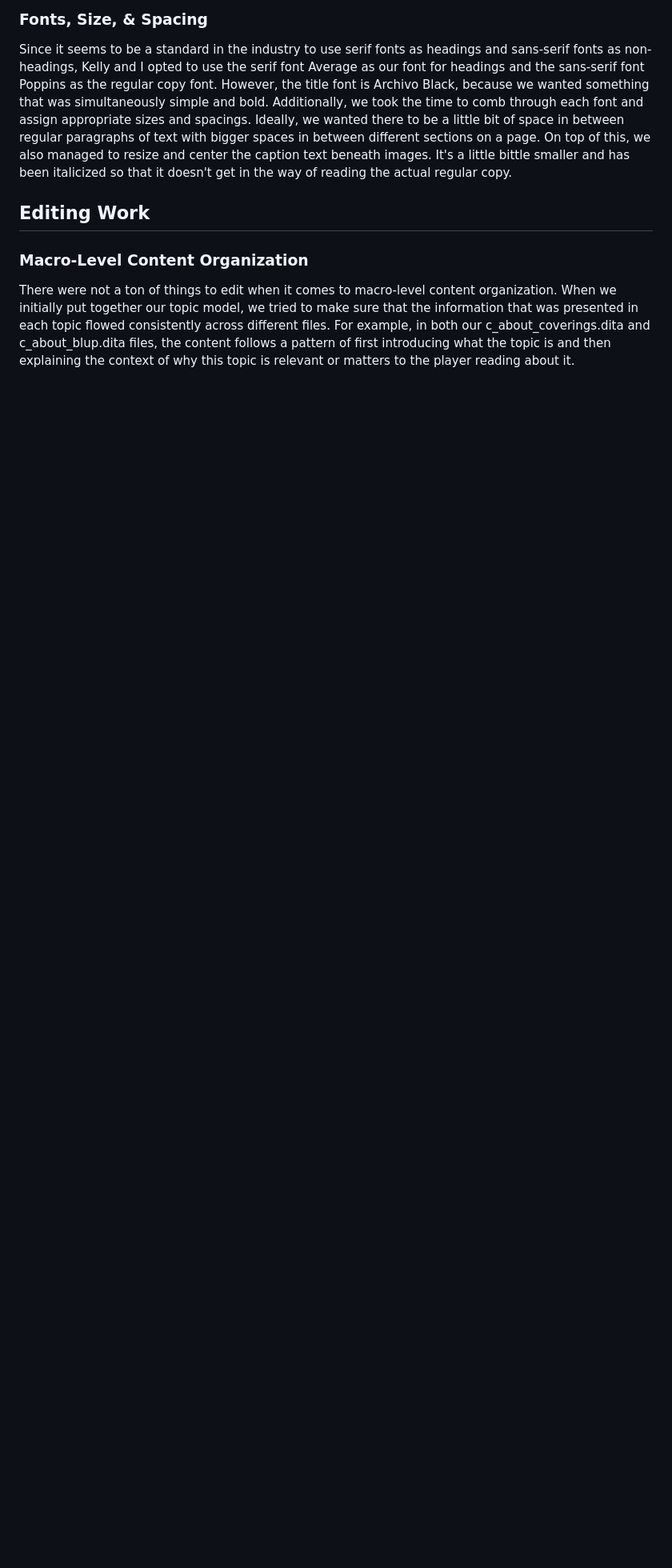
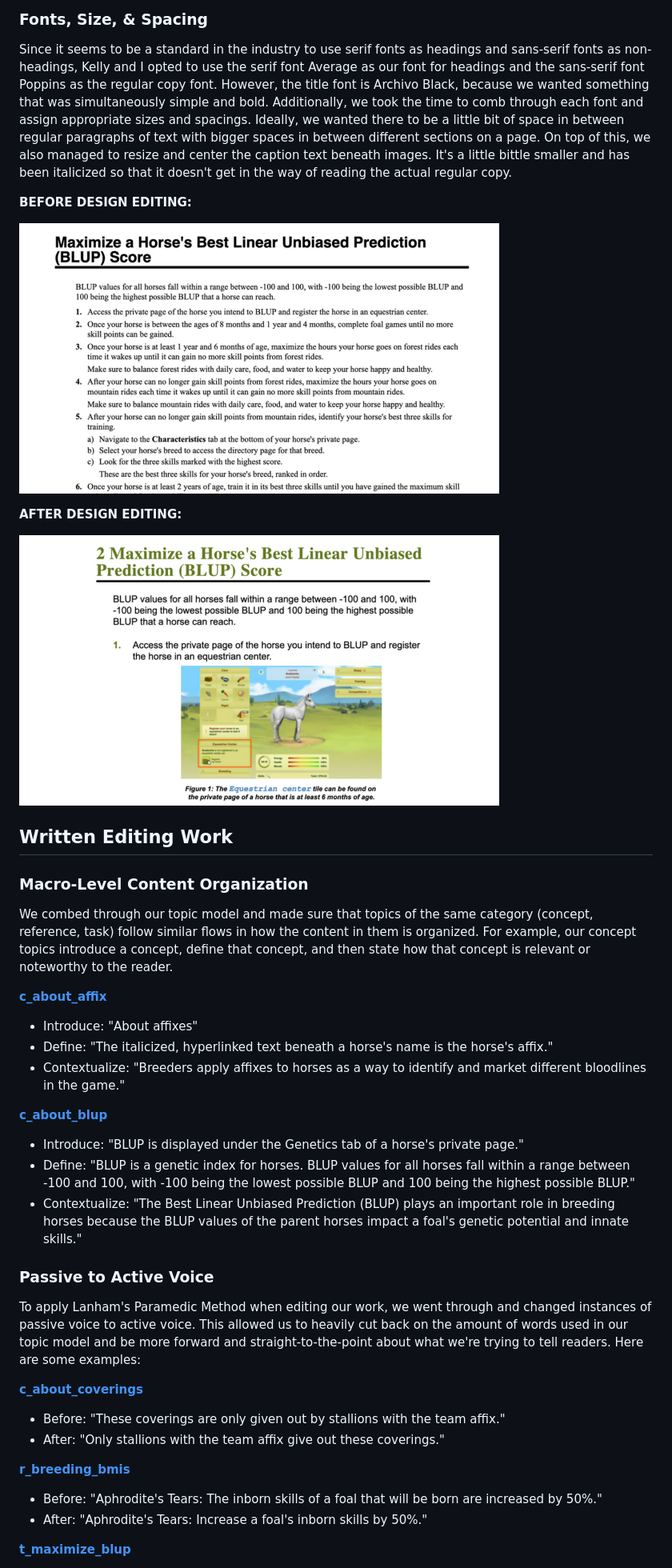
Before and after one commit to ENG517/Topic-Model-4, a Markdown page: plain-language-report.md, the part around the change printed below. Shown: that part at 80% size. Rendered like a GitHub page; pictures changed too: assets/images/report/blup_task_after.png (added), assets/images/report/blup_task_before.png (added); blank space fills up the shorter version.

Commit message:
Finish editing plain-language-report.md

```diff
--- a/plain-language-report.md
+++ b/plain-language-report.md
@@ -11,7 +14,45 @@ We decided that our documentation should exhibit and match the same colors that
 ### Fonts, Size, & Spacing
 Since it seems to be a standard in the industry to use serif fonts as headings and sans-serif fonts as non-headings, Kelly and I opted to use the serif font Average as our font for headings and the sans-serif font Poppins as the regular copy font. However, the title font is Archivo Black, because we wanted something that was simultaneously simple and bold. Additionally, we took the time to comb through each font and assign appropriate sizes and spacings. Ideally, we wanted there to be a little bit of space in between regular paragraphs of text with bigger spaces in between different sections on a page. On top of this, we also managed to resize and center the caption text beneath images. It's a little bittle smaller and has been italicized so that it doesn't get in the way of reading the actual regular copy.
 
-## Editing Work
+**BEFORE DESIGN EDITING:**
+
+![Screenshot of what the t_maximize_blup topic looked like before PL design edits. It displays unformatted and colorless text.](assets/images/report/blup_task_before.png)
+
+**AFTER DESIGN EDITING:**
+
+![Screenshot of what the t_maximize_blup topic looks like after PL design edits. It displays formatted text with a green header and an image with a caption.](assets/images/report/blup_task_after.png)
+
+## Written Editing Work
 
 ### Macro-Level Content Organization
-There were not a ton of things to edit when it comes to macro-level content organization. When we initially put together our topic model, we tried to make sure that the information that was presented in each topic flowed consistently across different files. For example, in both our c_about_coverings.dita and c_about_blup.dita files, the content follows a pattern of first introducing what the topic is and then explaining the context of why this topic is relevant or matters to the player reading about it.
+
+We combed through our topic model and made sure that topics of the same category (concept, reference, task) follow similar flows in how the content in them is organized. For example, our concept topics introduce a concept, define that concept, and then state how that concept is relevant or noteworthy to the reader.
+
+[**c_about_affix**](concepts/c_about_affix.dita)
+
+- Introduce: "About affixes"
+- Define: "The italicized, hyperlinked text beneath a horse's name is the horse's affix."
+- Contextualize: "Breeders apply affixes to horses as a way to identify and market different bloodlines in the game."
+
+[**c_about_blup**](concepts/c_about_blup.dita)
+
+- Introduce: "BLUP is displayed under the <uicontrol>Genetics</uicontrol> tab of a horse's private page."
+- Define: "BLUP is a genetic index for horses. BLUP values for all horses fall within a range between -100 and 100, with -100 being the lowest possible BLUP and 100 being the highest possible BLUP."
+- Contextualize: "The Best Linear Unbiased Prediction (BLUP) plays an important role in breeding horses because the BLUP values of the parent horses impact a foal's genetic potential and innate skills."
+
+
+### Passive to Active Voice
+To apply Lanham's Paramedic Method when editing our work, we went through and changed instances of passive voice to active voice. This allowed us to heavily cut back on the amount of words used in our topic model and be more forward and straight-to-the-point about what we're trying to tell readers. Here are some examples:
+
+[**c_about_coverings**](concepts/c_about_coverings.dita)
+
+- Before: "These coverings are only given out by stallions with the team affix."
+- After: "Only stallions with the team affix give out these coverings."
+
+[**r_breeding_bmis**](references/r_breeding_bmis.dita)
+
+- Before: "Aphrodite's Tears: The inborn skills of a foal that will be born are increased by 50%."
+- After: "Aphrodite's Tears: Increase a foal's inborn skills by 50%."
+
+[**t_maximize_blup**](tasks/t_maximize_blup.dita)
+
```
Also changed, not shown: other parts of plain-language-report.md (+39 -0 lines), assets/images/report/blup_before_after.png (added), assets/images/report/bmis_before_after.png (added).
